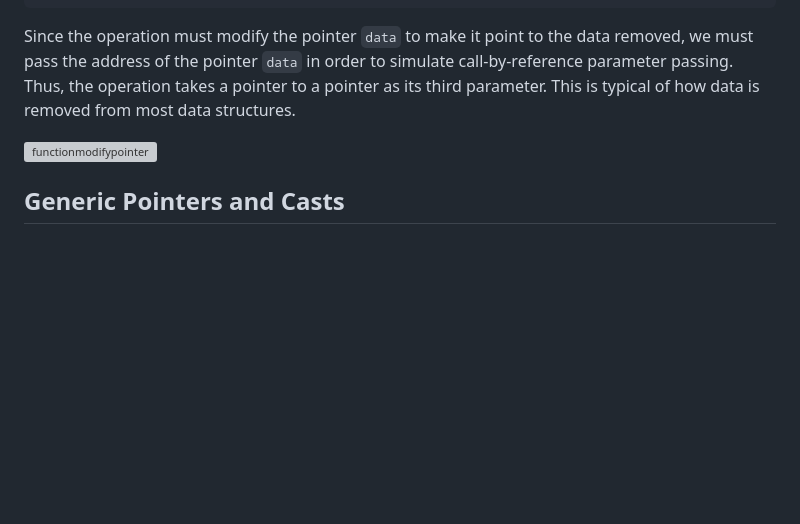
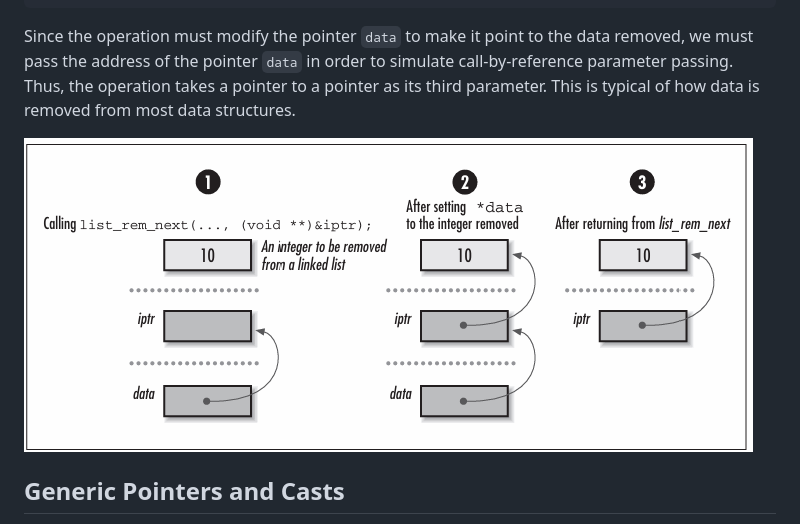
Before and after one commit to ktmat/blogsite, a Markdown page: markdown/masterchapter2.md, the part around the change. Drawn GitHub-style; blank space fills up the shorter version; grey boxes are pictures that could not be loaded.

Commit message:
it would be a good idea to spell images correctly

````diff
--- a/markdown/masterchapter2.md
+++ b/markdown/masterchapter2.md
@@ -166,7 +166,7 @@ int list_rem_next(List *list, ListElmt *element, void **data);
 ```
 Since the operation must modify the pointer ```data``` to make it point to the data removed, we must pass the address of the pointer ```data``` in order to simulate call-by-reference parameter passing. Thus, the operation takes a pointer to a pointer as its third parameter. This is typical of how data is removed from most data structures.
 
-![functionmodifypointer](/static/iamges/functionmodifypointer.png)
+![functionmodifypointer](/static/images/functionmodifypointer.png)
 
 ## Generic Pointers and Casts
 Recall that pointer variables in C have types just like other variables. The main reason for this is so that when we dereference a pointer, the compiler knows the type of data being pointed to and can access the data accordingly. However, sometimes we are not concerned about the type of data a pointer references. In these cases we use generic pointers, which bypass C's type system.
````
Also changed, not shown: markdown/masterchapter5.md (+5 -5 lines).
